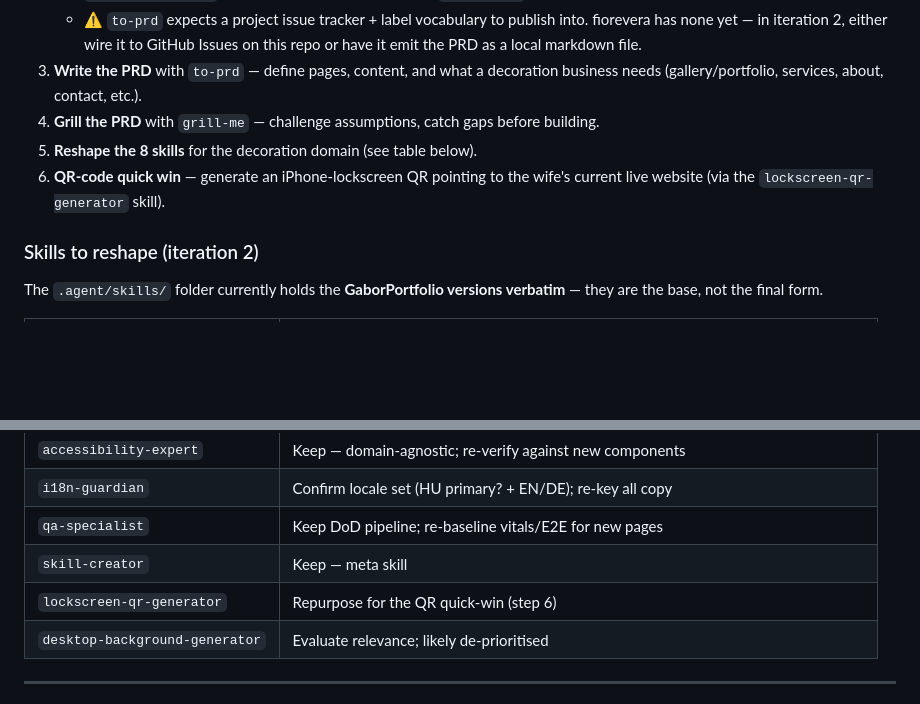
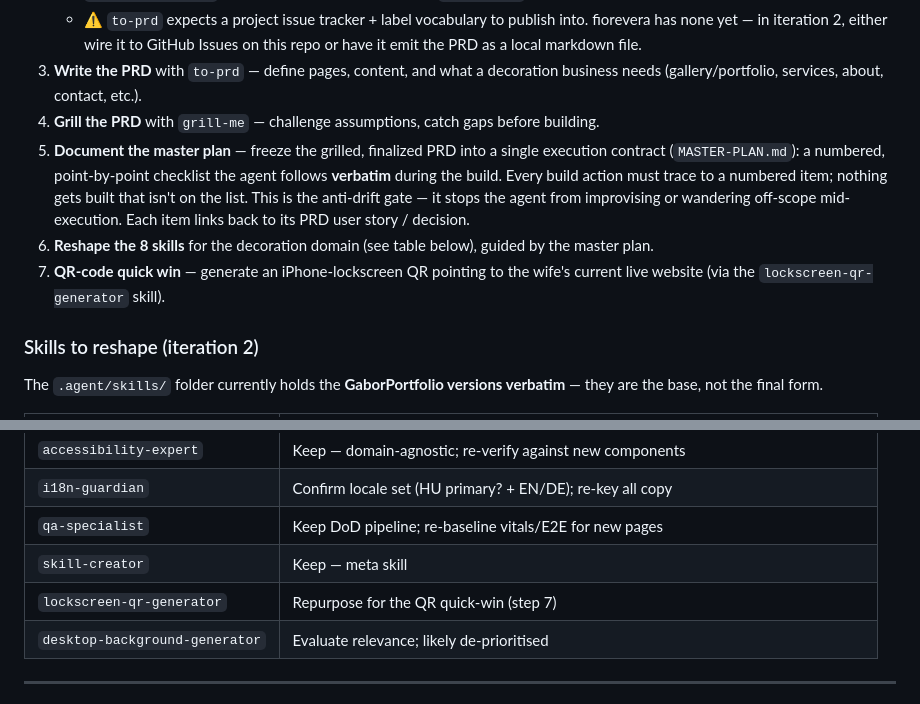
Before and after one commit to sebokgabor84/fiorevera, a Markdown page: README.md, 2 parts joined by grey strips. GitHub-like rendering; blank space fills up the shorter version.

Commit message:
docs: add 'document master plan' step to close PRD→build drift gap

```diff
--- a/README.md
+++ b/README.md
@@ -32,8 +32,9 @@ The goal is to rebuild the GaborPortfolio framework reshaped for the decoration
    - ⚠️ `to-prd` expects a project issue tracker + label vocabulary to publish into. fiorevera has none yet — in iteration 2, either wire it to GitHub Issues on this repo or have it emit the PRD as a local markdown file.
 3. **Write the PRD** with `to-prd` — define pages, content, and what a decoration business needs (gallery/portfolio, services, about, contact, etc.).
 4. **Grill the PRD** with `grill-me` — challenge assumptions, catch gaps before building.
-5. **Reshape the 8 skills** for the decoration domain (see table below).
-6. **QR-code quick win** — generate an iPhone-lockscreen QR pointing to the wife's current live website (via the `lockscreen-qr-generator` skill).
+5. **Document the master plan** — freeze the grilled, finalized PRD into a single execution contract (`MASTER-PLAN.md`): a numbered, point-by-point checklist the agent follows **verbatim** during the build. Every build action must trace to a numbered item; nothing gets built that isn't on the list. This is the anti-drift gate — it stops the agent from improvising or wandering off-scope mid-execution. Each item links back to its PRD user story / decision.
+6. **Reshape the 8 skills** for the decoration domain (see table below), guided by the master plan.
+7. **QR-code quick win** — generate an iPhone-lockscreen QR pointing to the wife's current live website (via the `lockscreen-qr-generator` skill).
 
 ### Skills to reshape (iteration 2)
 
@@ -47,7 +48,7 @@ The `.agent/skills/` folder currently holds the **GaborPortfolio versions verbat
 | `i18n-guardian` | Confirm locale set (HU primary? + EN/DE); re-key all copy |
 | `qa-specialist` | Keep DoD pipeline; re-baseline vitals/E2E for new pages |
 | `skill-creator` | Keep — meta skill |
-| `lockscreen-qr-generator` | Repurpose for the QR quick-win (step 6) |
+| `lockscreen-qr-generator` | Repurpose for the QR quick-win (step 7) |
 | `desktop-background-generator` | Evaluate relevance; likely de-prioritised |
 
 ---
```
